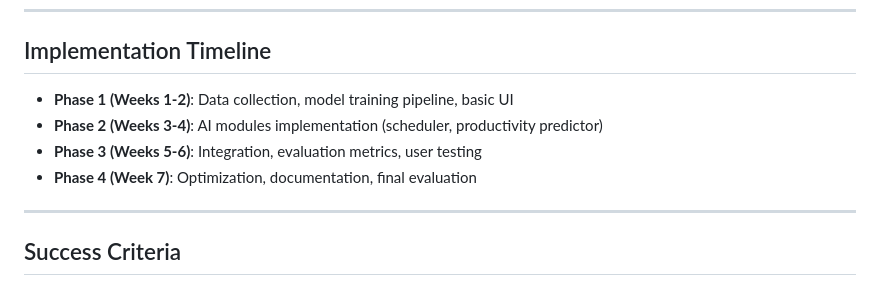
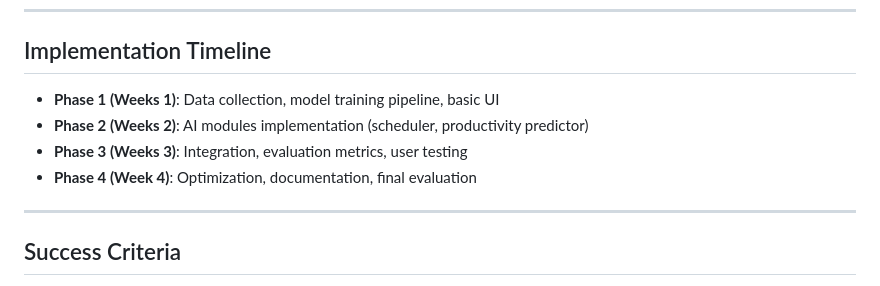
Before and after one commit to toantran980/Health-Tracker-Agent, a Markdown page: README.md, the part around the change. Drawn GitHub-style.

Commit message:
update weekly work

```diff
--- a/README.md
+++ b/README.md
@@ -189,10 +189,10 @@ health-agent/
 
 ## Implementation Timeline
 
-- **Phase 1 (Weeks 1-2)**: Data collection, model training pipeline, basic UI
-- **Phase 2 (Weeks 3-4)**: AI modules implementation (scheduler, productivity predictor)
-- **Phase 3 (Weeks 5-6)**: Integration, evaluation metrics, user testing
-- **Phase 4 (Week 7)**: Optimization, documentation, final evaluation
+- **Phase 1 (Weeks 1)**: Data collection, model training pipeline, basic UI
+- **Phase 2 (Weeks 2)**: AI modules implementation (scheduler, productivity predictor)
+- **Phase 3 (Weeks 3)**: Integration, evaluation metrics, user testing
+- **Phase 4 (Week 4)**: Optimization, documentation, final evaluation
 
 ---
 
```
